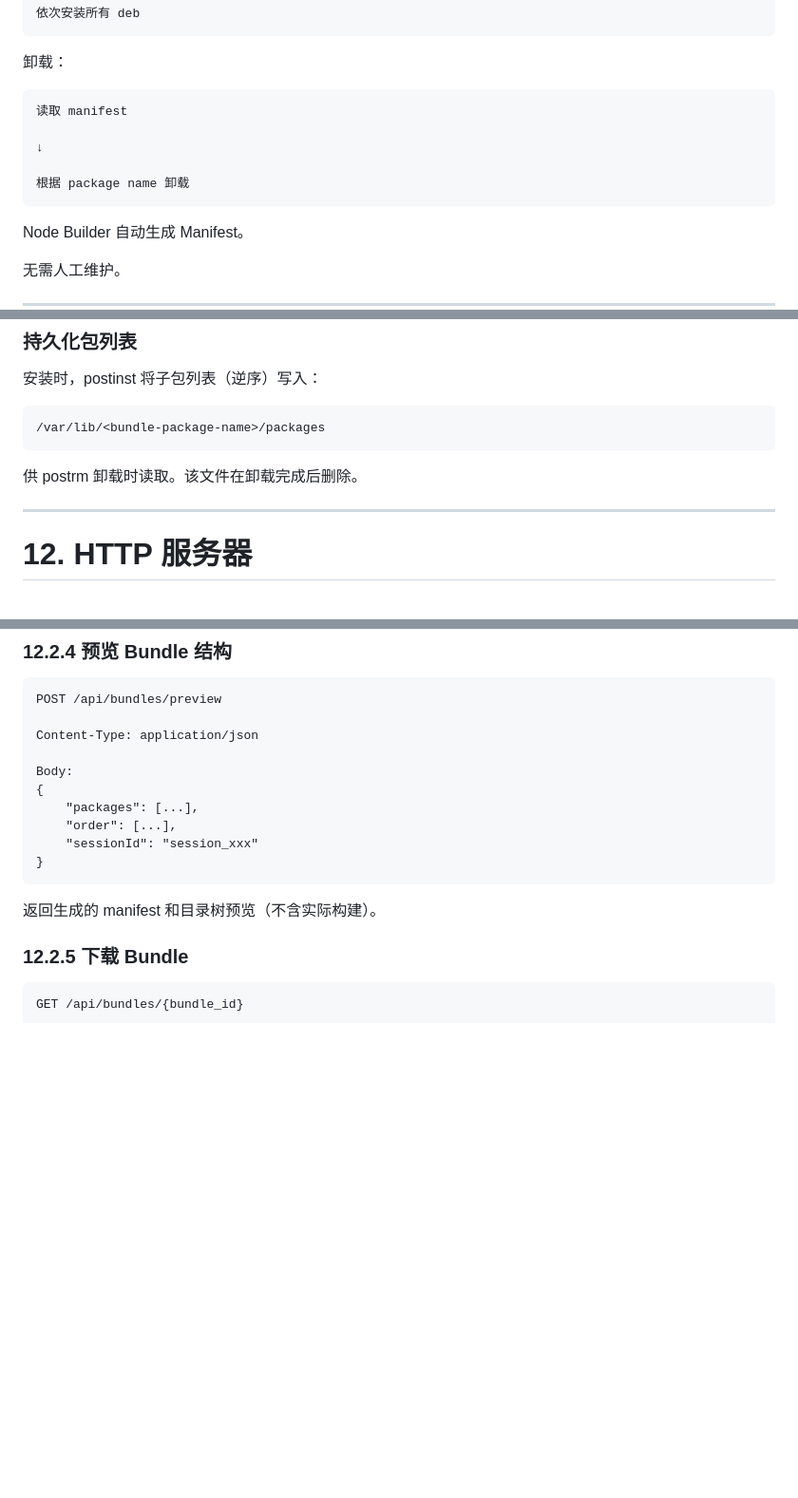
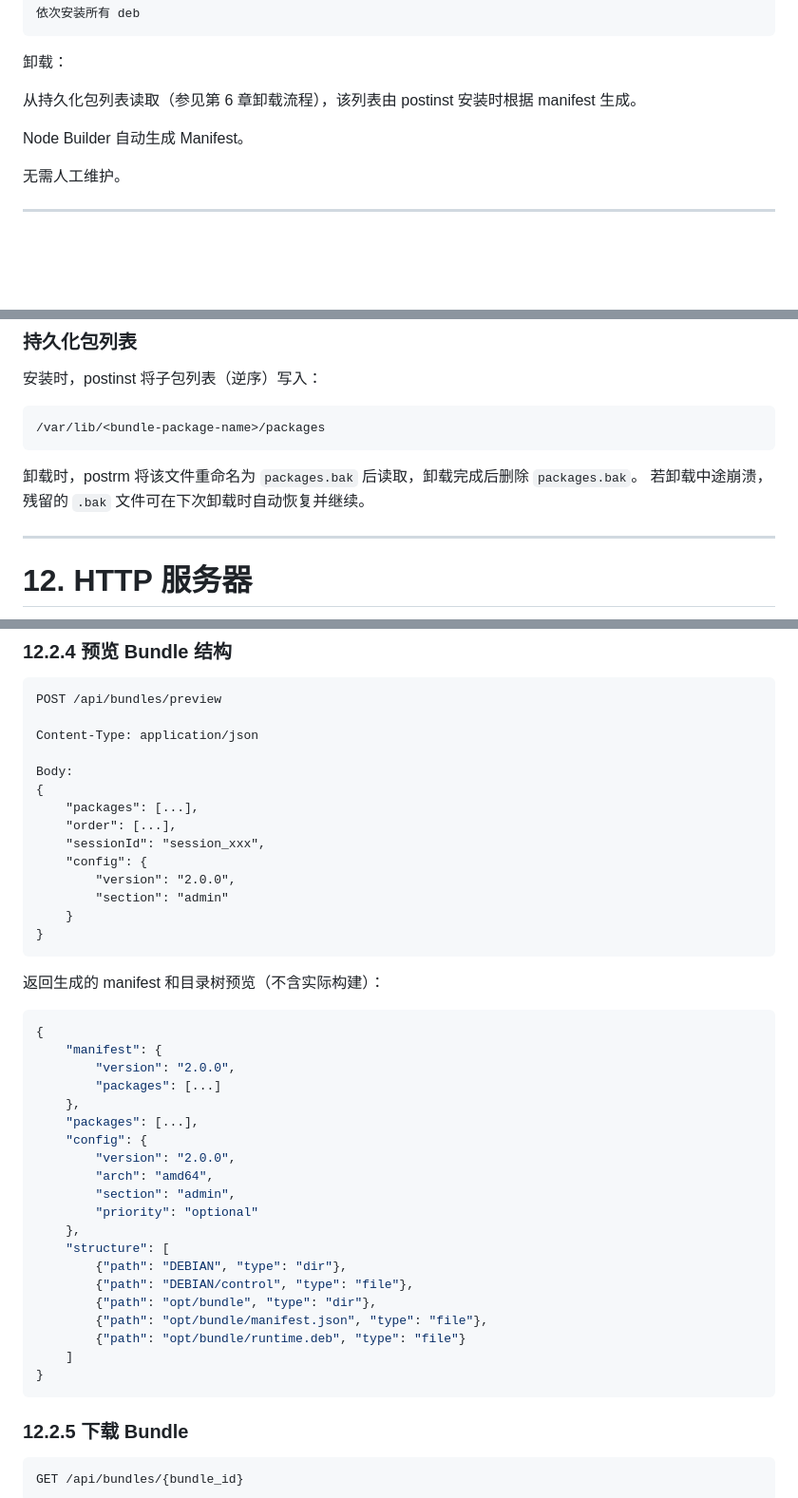
Before and after one commit to axetroy/debcompose, a Markdown page: design.md, 3 parts joined by grey strips. Shown at 95% size. Rendered like a GitHub page; blank space fills up the shorter version.

Commit message:
feat: 更新 Manifest 设计，增强卸载流程和配置支持；改进错误恢复机制

````diff
--- a/design.md
+++ b/design.md
@@ -250,13 +250,7 @@ Manifest 用于：
 
 卸载：
 
-```text
-读取 manifest
-
-↓
-
-根据 package name 卸载
-```
+从持久化包列表读取（参见第 6 章卸载流程），该列表由 postinst 安装时根据 manifest 生成。
 
 Node Builder 自动生成 Manifest。
 
@@ -620,7 +614,8 @@ Builder 通过 `onInstallError` 选项控制策略：
 /var/lib/<bundle-package-name>/packages
 ```
 
-供 postrm 卸载时读取。该文件在卸载完成后删除。
+卸载时，postrm 将该文件重命名为 `packages.bak` 后读取，卸载完成后删除 `packages.bak`。
+若卸载中途崩溃，残留的 `.bak` 文件可在下次卸载时自动恢复并继续。
 
 ---
 
@@ -765,11 +760,38 @@ Body:
 {
     "packages": [...],
     "order": [...],
-    "sessionId": "session_xxx"
+    "sessionId": "session_xxx",
+    "config": {
+        "version": "2.0.0",
+        "section": "admin"
+    }
 }
 ```
 
-返回生成的 manifest 和目录树预览（不含实际构建）。
+返回生成的 manifest 和目录树预览（不含实际构建）：
+
+```json
+{
+    "manifest": {
+        "version": "2.0.0",
+        "packages": [...]
+    },
+    "packages": [...],
+    "config": {
+        "version": "2.0.0",
+        "arch": "amd64",
+        "section": "admin",
+        "priority": "optional"
+    },
+    "structure": [
+        {"path": "DEBIAN", "type": "dir"},
+        {"path": "DEBIAN/control", "type": "file"},
+        {"path": "opt/bundle", "type": "dir"},
+        {"path": "opt/bundle/manifest.json", "type": "file"},
+        {"path": "opt/bundle/runtime.deb", "type": "file"}
+    ]
+}
+```
 
 ### 12.2.5 下载 Bundle
 
````
Also changed, not shown: other parts of design.md (+1 -1 lines).
